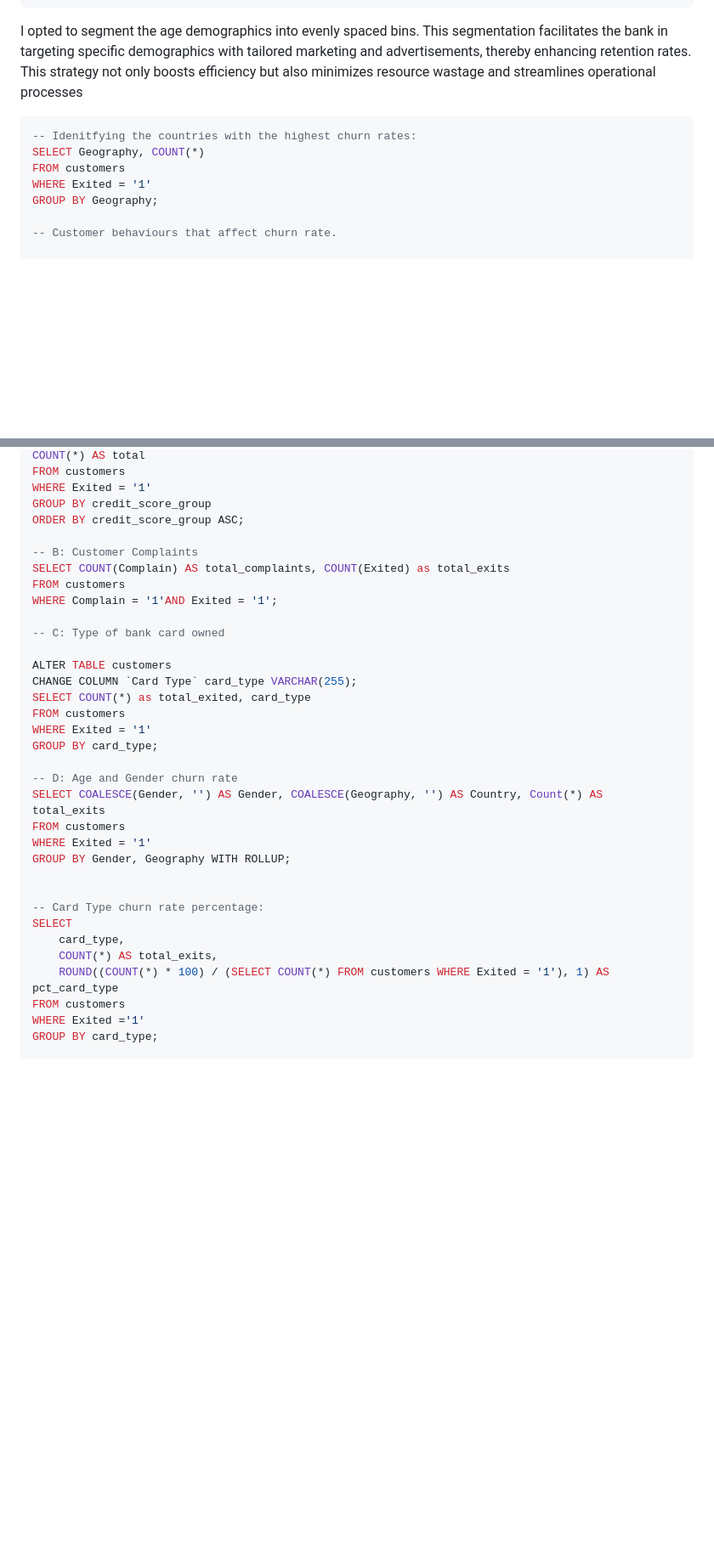
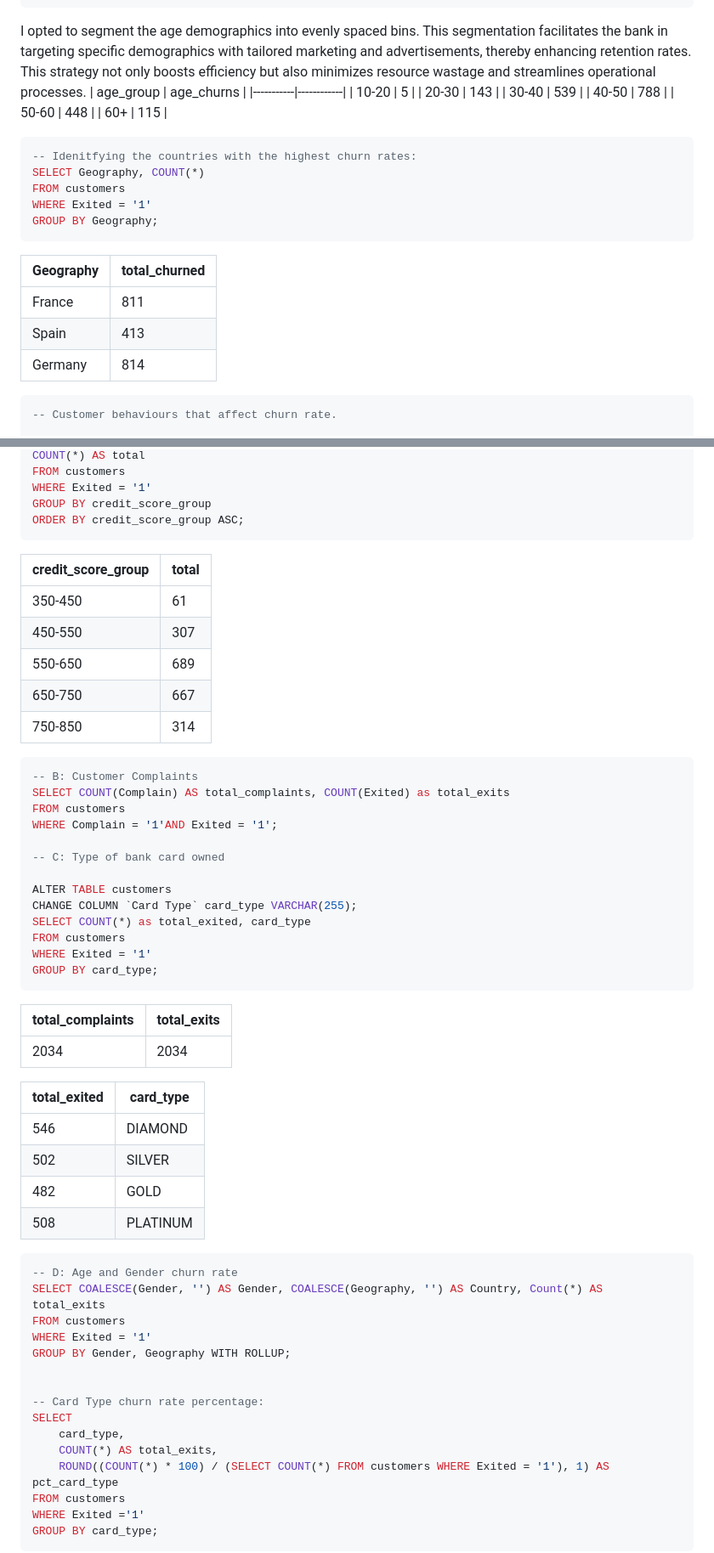
Before and after one commit to JimRossiter/JimRossiter.github.io, a Markdown page: projects/churn.md, 2 parts joined by grey strips. Shown: that part at 85% size. GitHub-like rendering; blank space fills up the shorter version.

````diff
--- a/projects/churn.md
+++ b/projects/churn.md
@@ -77,7 +99,16 @@ GROUP BY age_group
 ORDER BY age_group ASC;
 ```
 
-I opted to segment the age demographics into evenly spaced bins. This segmentation facilitates the bank in targeting specific demographics with tailored marketing and advertisements, thereby enhancing retention rates. This strategy not only boosts efficiency but also minimizes resource wastage and streamlines operational processes
+I opted to segment the age demographics into evenly spaced bins. This segmentation facilitates the bank in targeting specific demographics with tailored marketing and advertisements, thereby enhancing retention rates. This strategy not only boosts efficiency but also minimizes resource wastage and streamlines operational processes.
+| age_group | age_churns |
+|-----------|------------|
+| 10-20     | 5          |
+| 20-30     | 143        |
+| 30-40     | 539        |
+| 40-50     | 788        |
+| 50-60     | 448        |
+| 60+       | 115        |
+
 
 ```sql
 -- Idenitfying the countries with the highest churn rates:
@@ -85,7 +116,15 @@ SELECT Geography, COUNT(*)
 FROM customers
 WHERE Exited = '1'
 GROUP BY Geography;
+```
+| Geography | total_churned |
+|-----------|---------------|
+| France    | 811           |
+| Spain     | 413           |
+| Germany   | 814           |
 
+
+```sql
 -- Customer behaviours that affect churn rate.
 
 -- A: CREDIT SCORE:
@@ -109,7 +148,16 @@ FROM customers
 WHERE Exited = '1'
 GROUP BY credit_score_group
 ORDER BY credit_score_group ASC;
+```
+| credit_score_group | total |
+|--------------------|-------|
+| 350-450            | 61    |
+| 450-550            | 307   |
+| 550-650            | 689   |
+| 650-750            | 667   |
+| 750-850            | 314   |
 
+```sql
 -- B: Customer Complaints
 SELECT COUNT(Complain) AS total_complaints, COUNT(Exited) as total_exits
 FROM customers
@@ -123,7 +171,21 @@ SELECT COUNT(*) as total_exited, card_type
 FROM customers
 WHERE Exited = '1'
 GROUP BY card_type;
+```
+| total_complaints | total_exits |
+|------------------|-------------|
+| 2034             | 2034        |
 
+
+| total_exited | card_type |
+|--------------|-----------|
+| 546          | DIAMOND   |
+| 502          | SILVER    |
+| 482          | GOLD      |
+| 508          | PLATINUM  |
+
+
+```sql
 -- D: Age and Gender churn rate
 SELECT COALESCE(Gender, '') AS Gender, COALESCE(Geography, '') AS Country, Count(*) AS total_exits
 FROM customers
@@ -139,4 +201,5 @@ SELECT
 FROM customers
 WHERE Exited ='1'
 GROUP BY card_type;
+```
 
````
Also changed, not shown: other parts of projects/churn.md (+66 -18 lines).
